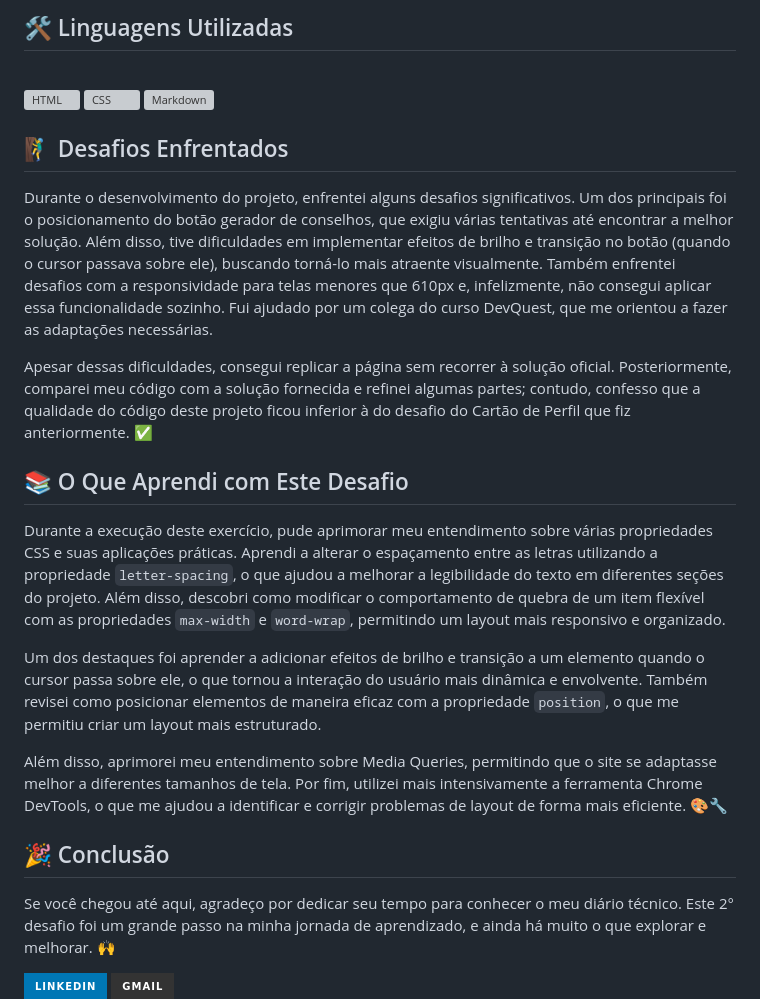
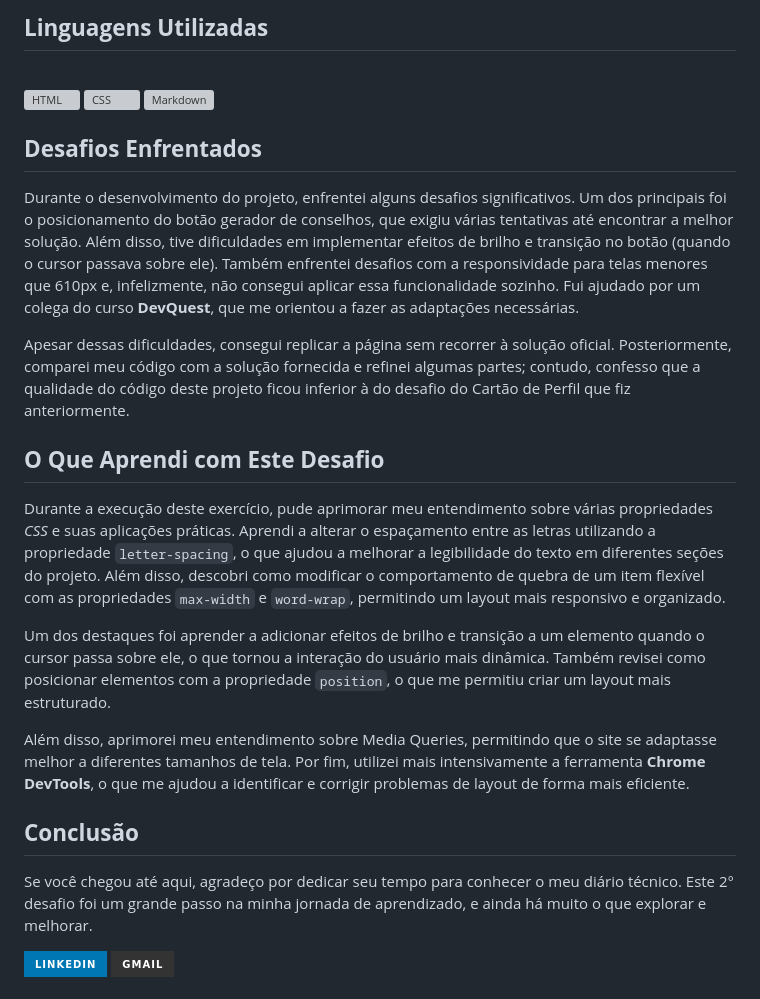
Before and after one commit to Miguel-dAlmeida/advice-generator-project, a Markdown page: README.md, the part around the change printed below. Drawn GitHub-style; badges without logos; grey boxes are pictures that could not be loaded.

```diff
--- a/README.md
+++ b/README.md
@@ -23,26 +33,29 @@ __⬇️ Confira o resultado final do projeto na imagem abaixo: ⬇️__
 </div>
 
-## 🛠️ Linguagens Utilizadas
+## __Linguagens Utilizadas__
+
 <div style="display: inline_block"><br>
   <img align="center" alt="HTML" height="30" width="40" src="https://raw.githubusercontent.com/devicons/devicon/master/icons/html5/html5-original.svg">
   <img align="center" alt="CSS" height="30" width="40" src="https://raw.githubusercontent.com/devicons/devicon/master/icons/css3/css3-original.svg">
   <img align="center" alt="Markdown" height="40" width="50" src="https://cdn.jsdelivr.net/gh/devicons/devicon@latest/icons/markdown/markdown-original.svg" />
 </div>
 
-## 🧗‍♂️ Desafios Enfrentados
-Durante o desenvolvimento do projeto, enfrentei alguns desafios significativos. Um dos principais foi o posicionamento do botão gerador de conselhos, que exigiu várias tentativas até encontrar a melhor solução. Além disso, tive dificuldades em implementar efeitos de brilho e transição no botão (quando o cursor passava sobre ele), buscando torná-lo mais atraente visualmente. Também enfrentei desafios com a responsividade para telas menores que 610px e, infelizmente, não consegui aplicar essa funcionalidade sozinho. Fui ajudado por um colega do curso DevQuest, que me orientou a fazer as adaptações necessárias.
+## __Desafios Enfrentados__
 
-Apesar dessas dificuldades, consegui replicar a página sem recorrer à solução oficial. Posteriormente, comparei meu código com a solução fornecida e refinei algumas partes; contudo, confesso que a qualidade do código deste projeto ficou inferior à do desafio do Cartão de Perfil que fiz anteriormente. ✅
+Durante o desenvolvimento do projeto, enfrentei alguns desafios significativos. Um dos principais foi o posicionamento do botão gerador de conselhos, que exigiu várias tentativas até encontrar a melhor solução. Além disso, tive dificuldades em implementar efeitos de brilho e transição no botão (quando o cursor passava sobre ele). Também enfrentei desafios com a responsividade para telas menores que 610px e, infelizmente, não consegui aplicar essa funcionalidade sozinho. Fui ajudado por um colega do curso __DevQuest__, que me orientou a fazer as adaptações necessárias.
 
-## 📚 O Que Aprendi com Este Desafio
-Durante a execução deste exercício, pude aprimorar meu entendimento sobre várias propriedades CSS e suas aplicações práticas. Aprendi a alterar o espaçamento entre as letras utilizando a propriedade `letter-spacing`, o que ajudou a melhorar a legibilidade do texto em diferentes seções do projeto. Além disso, descobri como modificar o comportamento de quebra de um item flexível com as propriedades `max-width` e `word-wrap`, permitindo um layout mais responsivo e organizado.
+Apesar dessas dificuldades, consegui replicar a página sem recorrer à solução oficial. Posteriormente, comparei meu código com a solução fornecida e refinei algumas partes; contudo, confesso que a qualidade do código deste projeto ficou inferior à do desafio do Cartão de Perfil que fiz anteriormente.
 
-Um dos destaques foi aprender a adicionar efeitos de brilho e transição a um elemento quando o cursor passa sobre ele, o que tornou a interação do usuário mais dinâmica e envolvente. Também revisei como posicionar elementos de maneira eficaz com a propriedade `position`, o que me permitiu criar um layout mais estruturado.
+## __O Que Aprendi com Este Desafio__
+Durante a execução deste exercício, pude aprimorar meu entendimento sobre várias propriedades *CSS* e suas aplicações práticas. Aprendi a alterar o espaçamento entre as letras utilizando a propriedade `letter-spacing`, o que ajudou a melhorar a legibilidade do texto em diferentes seções do projeto. Além disso, descobri como modificar o comportamento de quebra de um item flexível com as propriedades `max-width` e `word-wrap`, permitindo um layout mais responsivo e organizado.
 
-Além disso, aprimorei meu entendimento sobre Media Queries, permitindo que o site se adaptasse melhor a diferentes tamanhos de tela. Por fim, utilizei mais intensivamente a ferramenta Chrome DevTools, o que me ajudou a identificar e corrigir problemas de layout de forma mais eficiente. 🎨🔧
+Um dos destaques foi aprender a adicionar efeitos de brilho e transição a um elemento quando o cursor passa sobre ele, o que tornou a interação do usuário mais dinâmica. Também revisei como posicionar elementos com a propriedade `position`, o que me permitiu criar um layout mais estruturado.
 
-## 🎉 Conclusão
-Se você chegou até aqui, agradeço por dedicar seu tempo para conhecer o meu diário técnico. Este 2° desafio foi um grande passo na minha jornada de aprendizado, e ainda há muito o que explorar e melhorar. 🙌
+Além disso, aprimorei meu entendimento sobre Media Queries, permitindo que o site se adaptasse melhor a diferentes tamanhos de tela. Por fim, utilizei mais intensivamente a ferramenta __Chrome DevTools__, o que me ajudou a identificar e corrigir problemas de layout de forma mais eficiente.
+
+## __Conclusão__
+
+Se você chegou até aqui, agradeço por dedicar seu tempo para conhecer o meu diário técnico. Este 2° desafio foi um grande passo na minha jornada de aprendizado, e ainda há muito o que explorar e melhorar.
 
 <div style="margin-bottom: 20px;">
     <a style="padding-right: 3px;" href="https://www.linkedin.com/in/mariomigueldealmeida/" target="_blank"><img
```
Also changed, not shown: other parts of README.md (+25 -15 lines).
